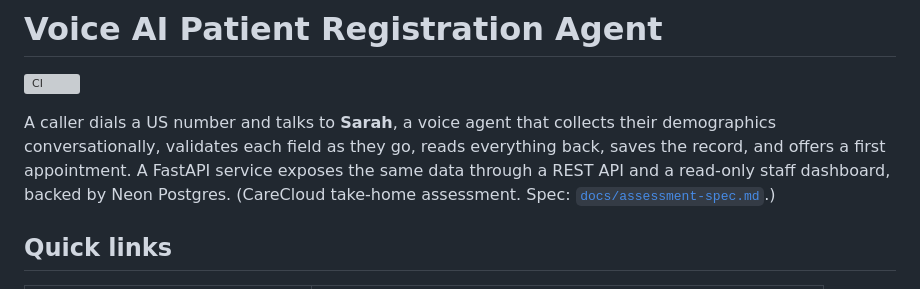
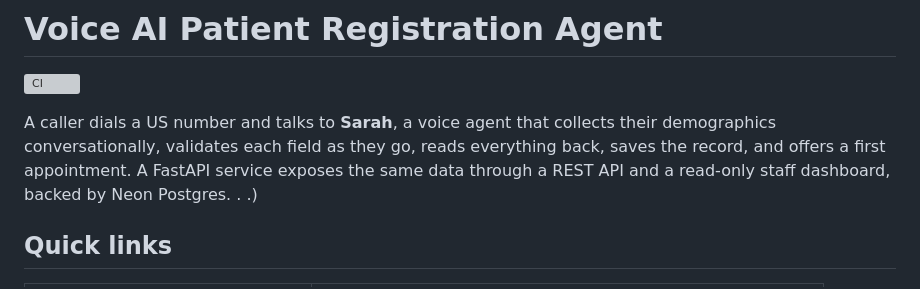
Before and after one commit to waleedharoonnnn/voice-patient-registration, a Markdown page: README.md, the part around the change. GitHub-like rendering; grey boxes are pictures that could not be loaded.

Commit message:
Revise project overview in README
Updated project description and removed assessment reference.

```diff
--- a/README.md
+++ b/README.md
@@ -6,7 +6,7 @@ A caller dials a US number and talks to **Sarah**, a voice agent that collects t
 demographics conversationally, validates each field as they go, reads everything back,
 saves the record, and offers a first appointment. A FastAPI service exposes the same data
 through a REST API and a read-only staff dashboard, backed by Neon Postgres.
-(CareCloud take-home assessment. Spec: [`docs/assessment-spec.md`](docs/assessment-spec.md).)
+. .)
 
 ## Quick links
 
```
